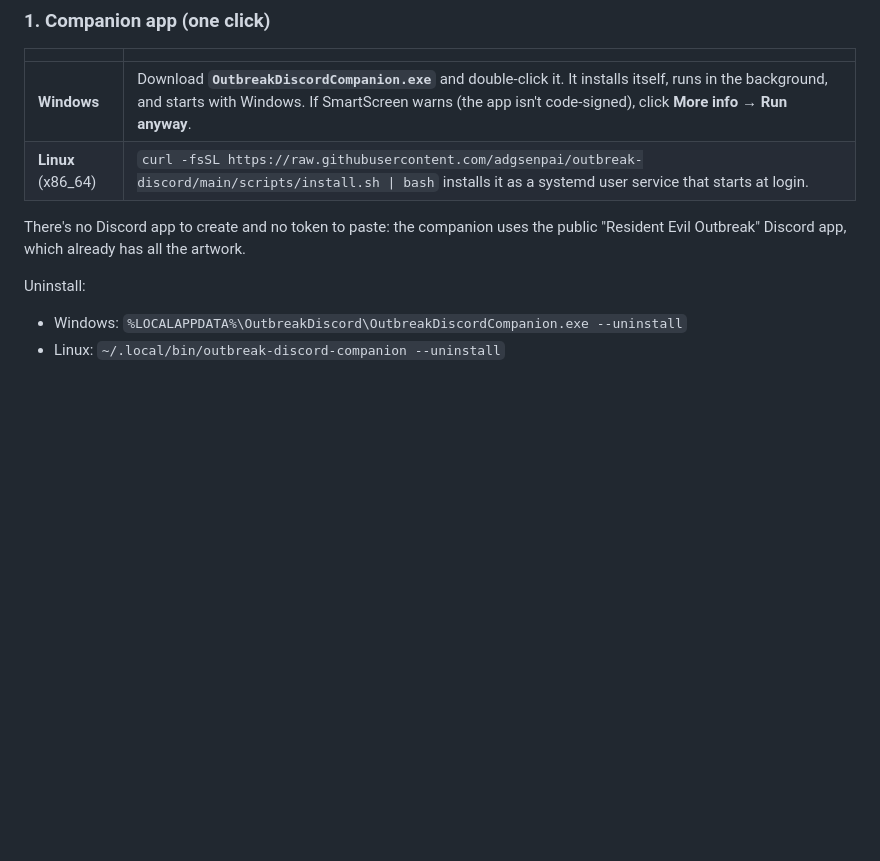
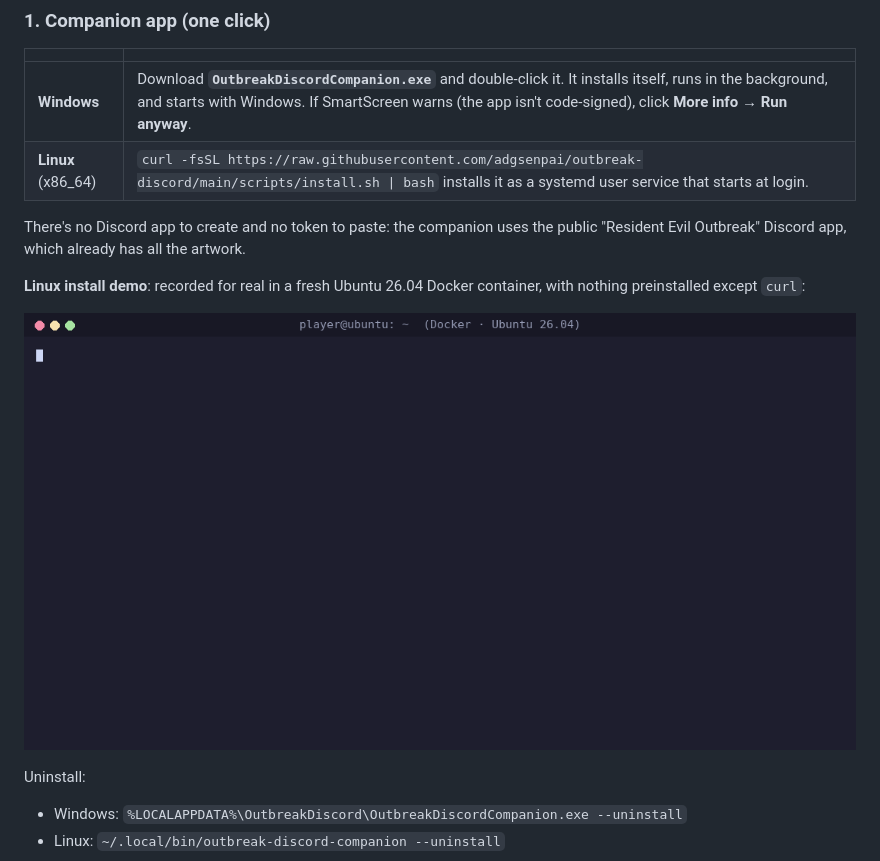
Before and after one commit to adgsenpai/outbreak-discord, a Markdown page: README.md, the part around the change. GitHub-like rendering; pictures changed too: docs/linux-install-demo.gif (added); blank space fills up the shorter version.

Commit message:
Add recorded Linux install demo to README

```diff
--- a/README.md
+++ b/README.md
@@ -70,6 +70,10 @@ End of the Road (6) isn't in the wiki table; it was confirmed in-game. As a safe
 
 There's no Discord app to create and no token to paste: the companion uses the public "Resident Evil Outbreak" Discord app, which already has all the artwork.
 
+**Linux install demo**: recorded for real in a fresh Ubuntu 26.04 Docker container, with nothing preinstalled except `curl`:
+
+![Linux one-line install demo](docs/linux-install-demo.gif)
+
 Uninstall:
 - Windows: `%LOCALAPPDATA%\OutbreakDiscord\OutbreakDiscordCompanion.exe --uninstall`
 - Linux: `~/.local/bin/outbreak-discord-companion --uninstall`
```
